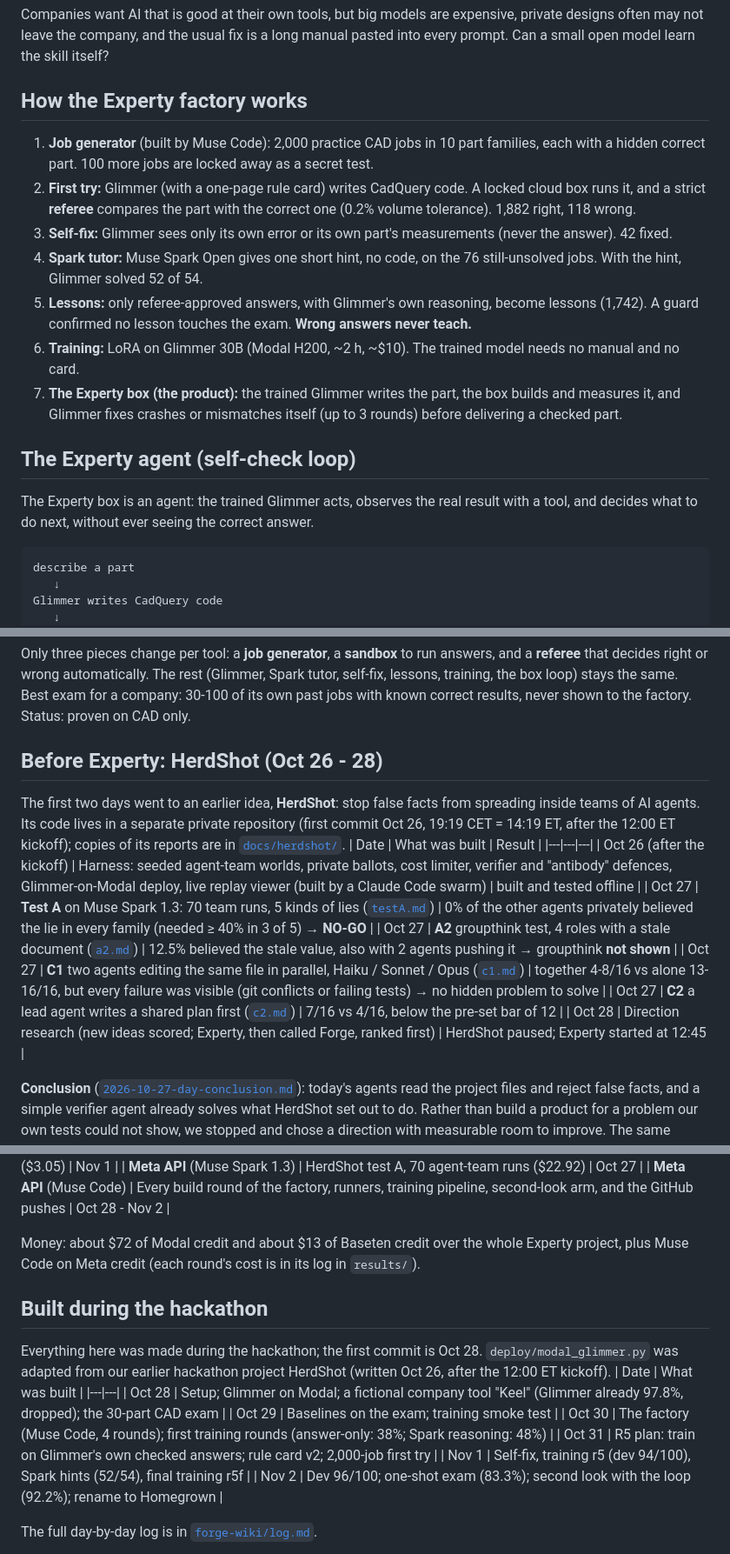
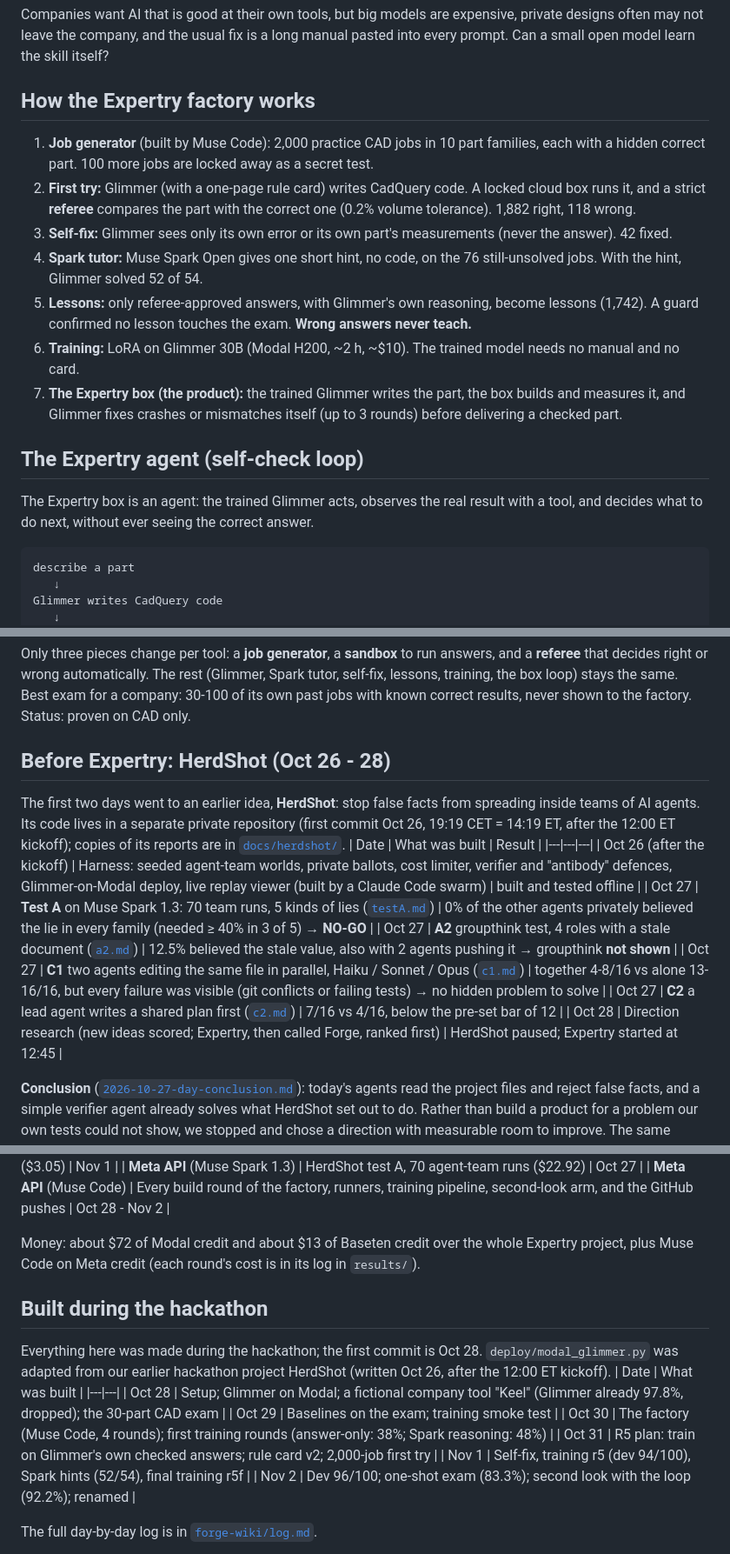
Before and after one commit to alyssaaa11/expertery, a Markdown page: README.md, 3 parts joined by grey strips. Shown at 87% size. Rendered like a GitHub page.

````diff
--- a/README.md
+++ b/README.md
@@ -39,7 +38,7 @@ You get a 3D view, the measurements, the code and STEP/STL files.
 Companies want AI that is good at their own tools, but big models are expensive, private designs often may not leave
 the company, and the usual fix is a long manual pasted into every prompt. Can a small open model learn the skill itself?
 
-## How the Experty factory works
+## How the Expertry factory works
 1. **Job generator** (built by Muse Code): 2,000 practice CAD jobs in 10 part families, each with a hidden correct part.
    100 more jobs are locked away as a secret test.
 2. **First try:** Glimmer (with a one-page rule card) writes CadQuery code. A locked cloud box runs it, and a strict
@@ -50,11 +49,11 @@ the company, and the usual fix is a long manual pasted into every prompt. Can a
 5. **Lessons:** only referee-approved answers, with Glimmer's own reasoning, become lessons (1,742). A guard confirmed
    no lesson touches the exam. **Wrong answers never teach.**
 6. **Training:** LoRA on Glimmer 30B (Modal H200, ~2 h, ~$10). The trained model needs no manual and no card.
-7. **The Experty box (the product):** the trained Glimmer writes the part, the box builds and measures it, and
+7. **The Expertry box (the product):** the trained Glimmer writes the part, the box builds and measures it, and
    Glimmer fixes crashes or mismatches itself (up to 3 rounds) before delivering a checked part.
 
-## The Experty agent (self-check loop)
-The Experty box is an agent: the trained Glimmer acts, observes the real result with a tool, and decides what to do
+## The Expertry agent (self-check loop)
+The Expertry box is an agent: the trained Glimmer acts, observes the real result with a tool, and decides what to do
 next, without ever seeing the correct answer.
 ```
 describe a part
@@ -115,7 +114,7 @@ right or wrong automatically. The rest (Glimmer, Spark tutor, self-fix, lessons,
 same. Best exam for a company: 30-100 of its own past jobs with known correct results, never shown to the factory.
 Status: proven on CAD only.
 
-## Before Experty: HerdShot (Oct 26 - 28)
+## Before Expertry: HerdShot (Oct 26 - 28)
 The first two days went to an earlier idea, **HerdShot**: stop false facts from spreading inside teams of AI agents.
 Its code lives in a separate private repository (first commit Oct 26, 19:19 CET = 14:19 ET, after the 12:00 ET kickoff); copies of its reports are in
 [`docs/herdshot/`](docs/herdshot/).
@@ -126,7 +125,7 @@ Its code lives in a separate private repository (first commit Oct 26, 19:19 CET
 | Oct 27 | **A2** groupthink test, 4 roles with a stale document ([`a2.md`](docs/herdshot/a2.md)) | 12.5% believed the stale value, also with 2 agents pushing it → groupthink **not shown** |
 | Oct 27 | **C1** two agents editing the same file in parallel, Haiku / Sonnet / Opus ([`c1.md`](docs/herdshot/c1.md)) | together 4-8/16 vs alone 13-16/16, but every failure was visible (git conflicts or failing tests) → no hidden problem to solve |
 | Oct 27 | **C2** a lead agent writes a shared plan first ([`c2.md`](docs/herdshot/c2.md)) | 7/16 vs 4/16, below the pre-set bar of 12 |
-| Oct 28 | Direction research (new ideas scored; Experty, then called Forge, ranked first) | HerdShot paused; Experty started at 12:45 |
+| Oct 28 | Direction research (new ideas scored; Expertry, then called Forge, ranked first) | HerdShot paused; Expertry started at 12:45 |
 
 **Conclusion** ([`2026-10-27-day-conclusion.md`](docs/herdshot/2026-10-27-day-conclusion.md)): today's agents read the
 project files and reject false facts, and a simple verifier agent already solves what HerdShot set out to do. Rather
@@ -148,7 +147,7 @@ All cloud work ran on hackathon credits; every paid script has a money cap.
 | **Meta API** (Muse Spark 1.3) | HerdShot test A, 70 agent-team runs ($22.92) | Oct 27 |
 | **Meta API** (Muse Code) | Every build round of the factory, runners, training pipeline, second-look arm, and the GitHub pushes | Oct 28 - Nov 2 |
 
-Money: about $72 of Modal credit and about $13 of Baseten credit over the whole Experty project, plus Muse Code on
+Money: about $72 of Modal credit and about $13 of Baseten credit over the whole Expertry project, plus Muse Code on
 Meta credit (each round's cost is in its log in `results/`).
 
 ## Built during the hackathon
@@ -161,7 +160,7 @@ our earlier hackathon project HerdShot (written Oct 26, after the 12:00 ET kicko
 | Oct 30 | The factory (Muse Code, 4 rounds); first training rounds (answer-only: 38%; Spark reasoning: 48%) |
 | Oct 31 | R5 plan: train on Glimmer's own checked answers; rule card v2; 2,000-job first try |
 | Nov 1 | Self-fix, training r5 (dev 94/100), Spark hints (52/54), final training r5f |
-| Nov 2 | Dev 96/100; one-shot exam (83.3%); second look with the loop (92.2%); rename to Homegrown |
+| Nov 2 | Dev 96/100; one-shot exam (83.3%); second look with the loop (92.2%); renamed |
 
 The full day-by-day log is in [`forge-wiki/log.md`](forge-wiki/log.md).
 
````
Also changed, not shown: other parts of README.md (+12 -13 lines), docs/video/pitch-expertry-2026-11-03.md (added, +124 -0 lines), docs/video/expertry-factory-diagram.png (added), docs/video/homegrown-factory-diagram.png (deleted), 2 other files.
